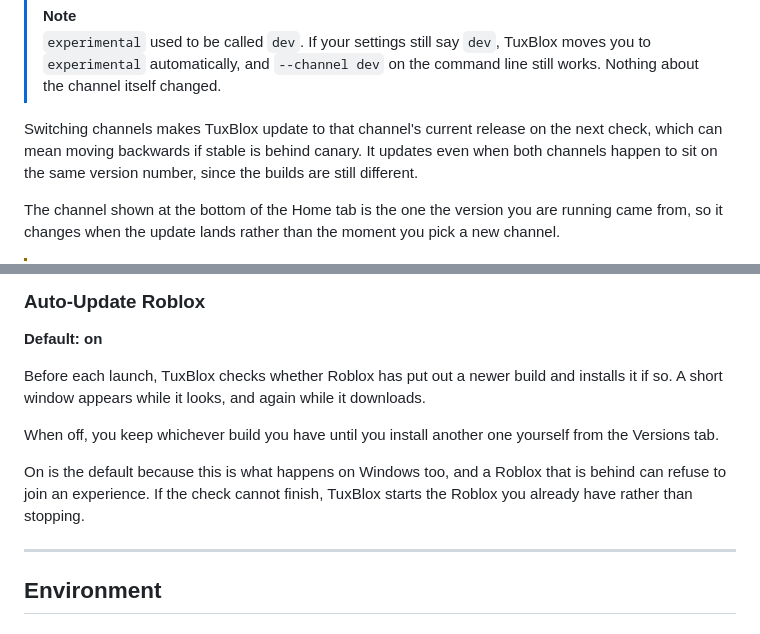
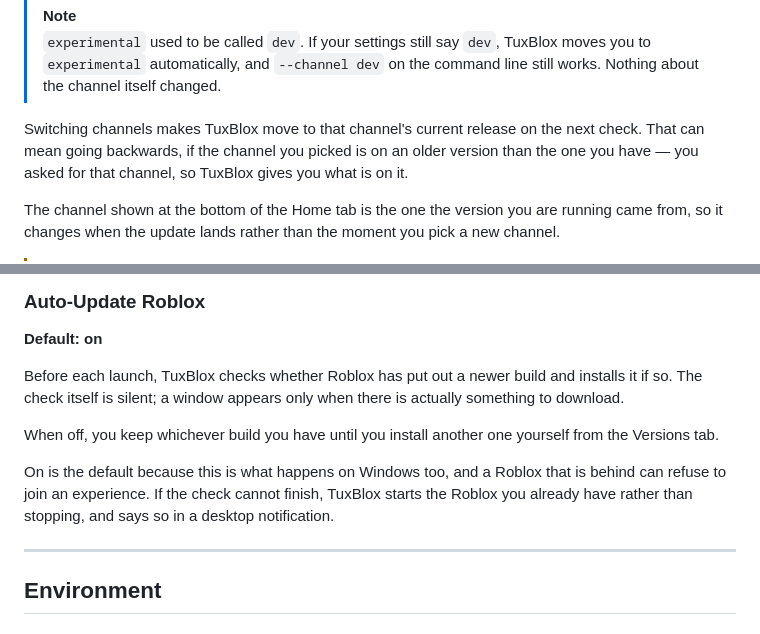
Before and after one commit to tuxblox/tuxblox.github.io, a Markdown page: docs/using-tuxblox/settings.md, 2 parts joined by grey strips. GitHub-like rendering.

Commit message:
Update the settings documentation for the update changes

```diff
--- a/docs/using-tuxblox/settings.md
+++ b/docs/using-tuxblox/settings.md
@@ -27,7 +27,7 @@ Which release stream TuxBlox follows.
 > [!NOTE]
 > `experimental` used to be called `dev`. If your settings still say `dev`, TuxBlox moves you to `experimental` automatically, and `--channel dev` on the command line still works. Nothing about the channel itself changed.
 
-Switching channels makes TuxBlox update to that channel's current release on the next check, which can mean moving backwards if stable is behind canary. It updates even when both channels happen to sit on the same version number, since the builds are still different.
+Switching channels makes TuxBlox move to that channel's current release on the next check. That can mean going backwards, if the channel you picked is on an older version than the one you have — you asked for that channel, so TuxBlox gives you what is on it.
 
 The channel shown at the bottom of the Home tab is the one the version you are running came from, so it changes when the update lands rather than the moment you pick a new channel.
 
@@ -52,11 +52,11 @@ This setting is about TuxBlox itself. Roblox has its own setting below.
 
 **Default: on**
 
-Before each launch, TuxBlox checks whether Roblox has put out a newer build and installs it if so. A short window appears while it looks, and again while it downloads.
+Before each launch, TuxBlox checks whether Roblox has put out a newer build and installs it if so. The check itself is silent; a window appears only when there is actually something to download.
 
 When off, you keep whichever build you have until you install another one yourself from the Versions tab.
 
-On is the default because this is what happens on Windows too, and a Roblox that is behind can refuse to join an experience. If the check cannot finish, TuxBlox starts the Roblox you already have rather than stopping.
+On is the default because this is what happens on Windows too, and a Roblox that is behind can refuse to join an experience. If the check cannot finish, TuxBlox starts the Roblox you already have rather than stopping, and says so in a desktop notification.
 
 ---
 
```
